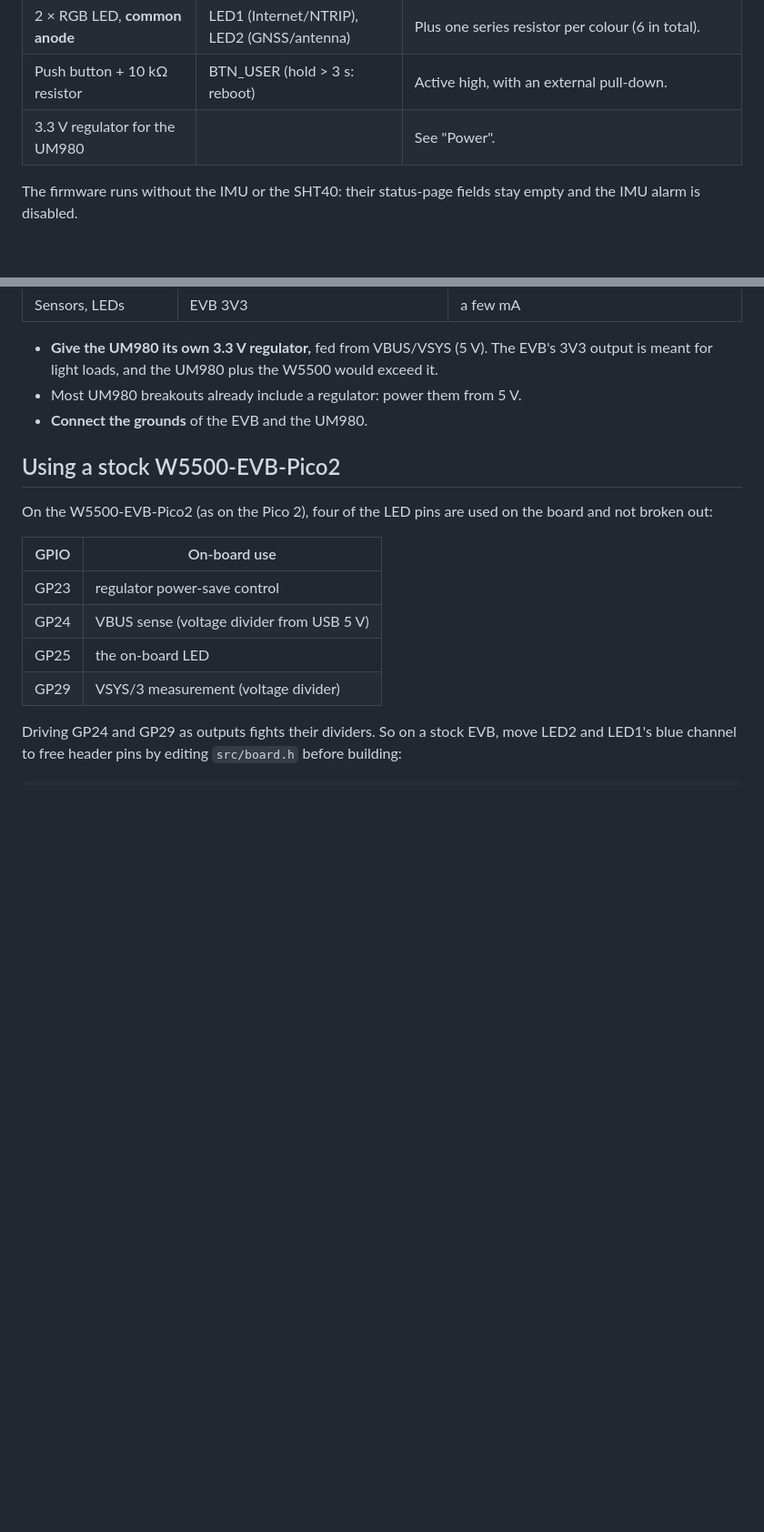
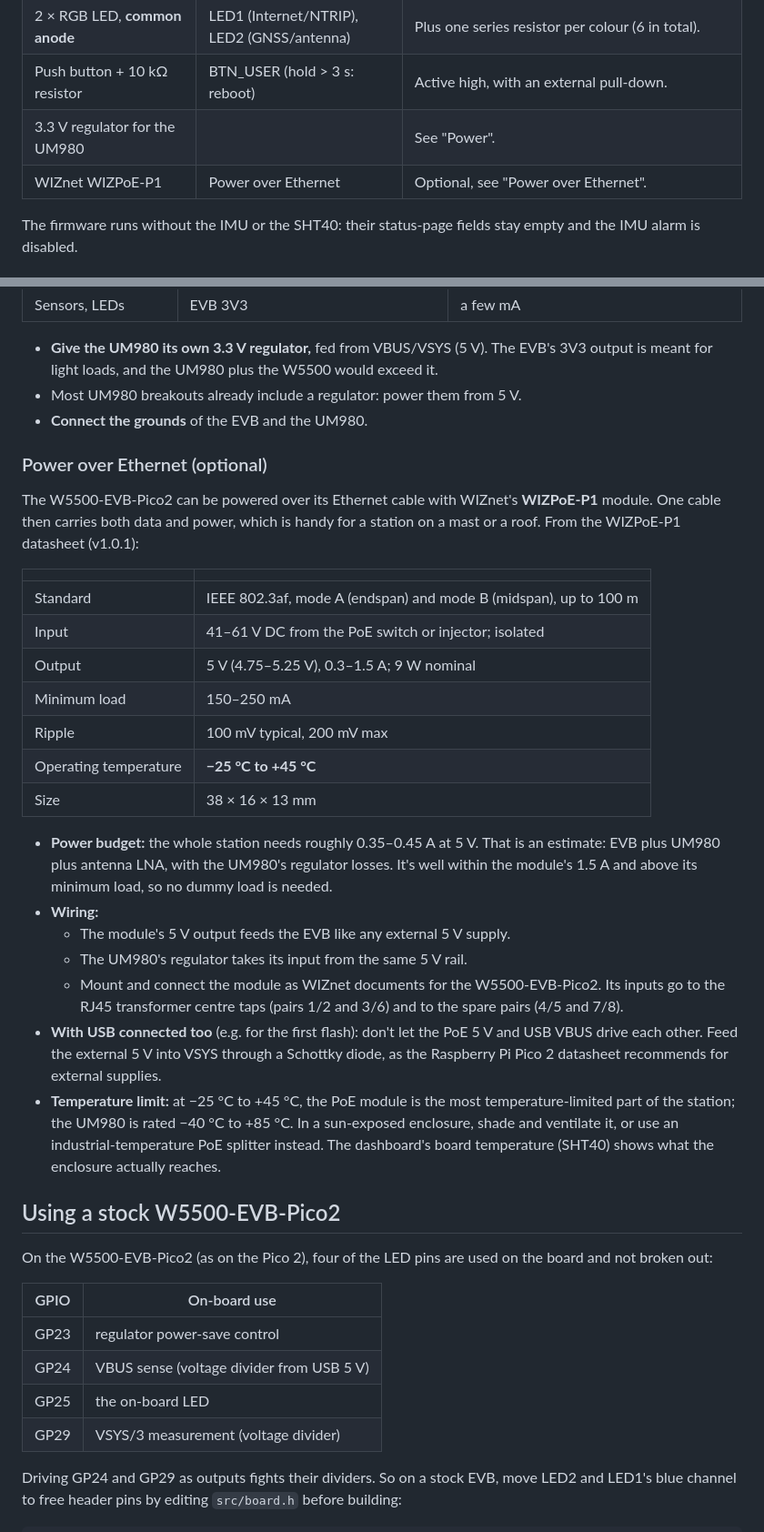
Before and after one commit to philippebourcier/decipede, a Markdown page: HARDWARE.md, 2 parts joined by grey strips. Shown at 91% size. Drawn GitHub-style; blank space fills up the shorter version.

Commit message:
HARDWARE.md: Power over Ethernet with the WIZPoE-P1
Datasheet figures (802.3af, 5 V / 0.3-1.5 A, 150-250 mA minimum load,
-25..+45 degC operating range), the station's estimated 5 V budget, the
USB + PoE diode note, and the temperature caveat for outdoor enclosures.

Co-Authored-By: Claude Opus 5.5 <noreply@anthropic.com>
Claude-Session: https://claude.ai/code/session_01DNT6GLQuCWaBc66ERo4P9Y

```diff
--- a/HARDWARE.md
+++ b/HARDWARE.md
@@ -18,6 +18,7 @@ pins it doesn't break out.
 | 2 × RGB LED, **common anode** | LED1 (Internet/NTRIP), LED2 (GNSS/antenna) | Plus one series resistor per colour (6 in total). |
 | Push button + 10 kΩ resistor | BTN_USER (hold > 3 s: reboot) | Active high, with an external pull-down. |
 | 3.3 V regulator for the UM980 | | See "Power". |
+| WIZnet WIZPoE-P1 | Power over Ethernet | Optional, see "Power over Ethernet". |
 
 The firmware runs without the IMU or the SHT40: their status-page fields stay
 empty and the IMU alarm is disabled.
@@ -147,6 +148,43 @@ GP14, GP15, GP22.
 - Most UM980 breakouts already include a regulator: power them from 5 V.
 - **Connect the grounds** of the EVB and the UM980.
 
+### Power over Ethernet (optional)
+
+The W5500-EVB-Pico2 can be powered over its Ethernet cable with WIZnet's
+**WIZPoE-P1** module. One cable then carries both data and power, which is
+handy for a station on a mast or a roof. From the WIZPoE-P1 datasheet
+(v1.0.1):
+
+| | |
+|---|---|
+| Standard | IEEE 802.3af, mode A (endspan) and mode B (midspan), up to 100 m |
+| Input | 41–61 V DC from the PoE switch or injector; isolated |
+| Output | 5 V (4.75–5.25 V), 0.3–1.5 A; 9 W nominal |
+| Minimum load | 150–250 mA |
+| Ripple | 100 mV typical, 200 mV max |
+| Operating temperature | **−25 °C to +45 °C** |
+| Size | 38 × 16 × 13 mm |
+
+- **Power budget:** the whole station needs roughly 0.35–0.45 A at 5 V. That
+  is an estimate: EVB plus UM980 plus antenna LNA, with the UM980's
+  regulator losses. It's well within the module's 1.5 A and above its
+  minimum load, so no dummy load is needed.
+- **Wiring:**
+  - The module's 5 V output feeds the EVB like any external 5 V supply.
+  - The UM980's regulator takes its input from the same 5 V rail.
+  - Mount and connect the module as WIZnet documents for the W5500-EVB-Pico2.
+    Its inputs go to the RJ45 transformer centre taps (pairs 1/2 and 3/6)
+    and to the spare pairs (4/5 and 7/8).
+- **With USB connected too** (e.g. for the first flash): don't let the PoE
+  5 V and USB VBUS drive each other. Feed the external 5 V into VSYS through
+  a Schottky diode, as the Raspberry Pi Pico 2 datasheet recommends for
+  external supplies.
+- **Temperature limit:** at −25 °C to +45 °C, the PoE module is the most
+  temperature-limited part of the station; the UM980 is rated −40 °C to
+  +85 °C. In a sun-exposed enclosure, shade and ventilate it, or use an
+  industrial-temperature PoE splitter instead. The dashboard's board
+  temperature (SHT40) shows what the enclosure actually reaches.
+
 ## Using a stock W5500-EVB-Pico2
 
 On the W5500-EVB-Pico2 (as on the Pico 2), four of the LED pins are used on
```
